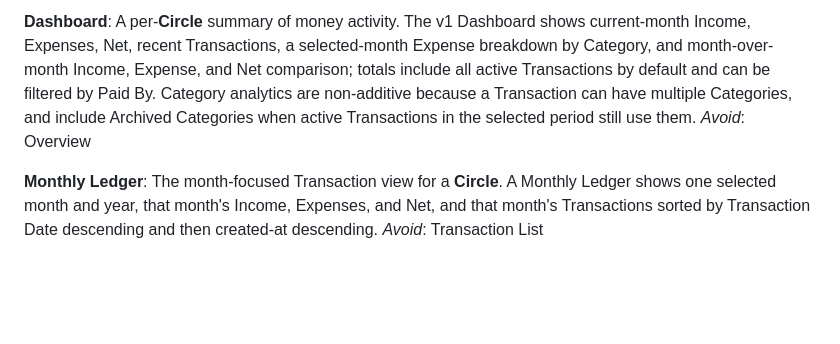
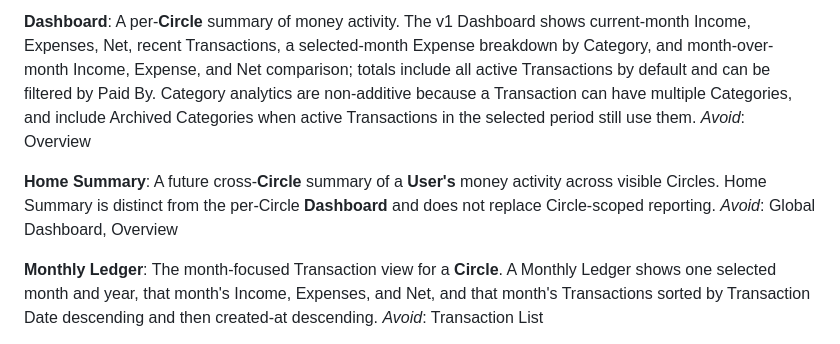
Before and after one commit to arpitdalal/SpendCircle, a Markdown page: CONTEXT.md, the part around the change. Rendered like a GitHub page; blank space fills up the shorter version.

```diff
--- a/CONTEXT.md
+++ b/CONTEXT.md
@@ -184,6 +184,10 @@ _Avoid_: Hidden Category Audit
 A per-**Circle** summary of money activity. The v1 Dashboard shows current-month Income, Expenses, Net, recent Transactions, a selected-month Expense breakdown by Category, and month-over-month Income, Expense, and Net comparison; totals include all active Transactions by default and can be filtered by Paid By. Category analytics are non-additive because a Transaction can have multiple Categories, and include Archived Categories when active Transactions in the selected period still use them.
 _Avoid_: Overview
 
+**Home Summary**:
+A future cross-**Circle** summary of a **User's** money activity across visible Circles. Home Summary is distinct from the per-Circle **Dashboard** and does not replace Circle-scoped reporting.
+_Avoid_: Global Dashboard, Overview
+
 **Monthly Ledger**:
 The month-focused Transaction view for a **Circle**. A Monthly Ledger shows one selected month and year, that month's Income, Expenses, and Net, and that month's Transactions sorted by Transaction Date descending and then created-at descending.
 _Avoid_: Transaction List
```
Also changed, not shown: docs/adr/0016-notion-style-canonical-app-urls.md (added, +11 -0 lines), docs/prd/v1.md (+4 -0 lines).
